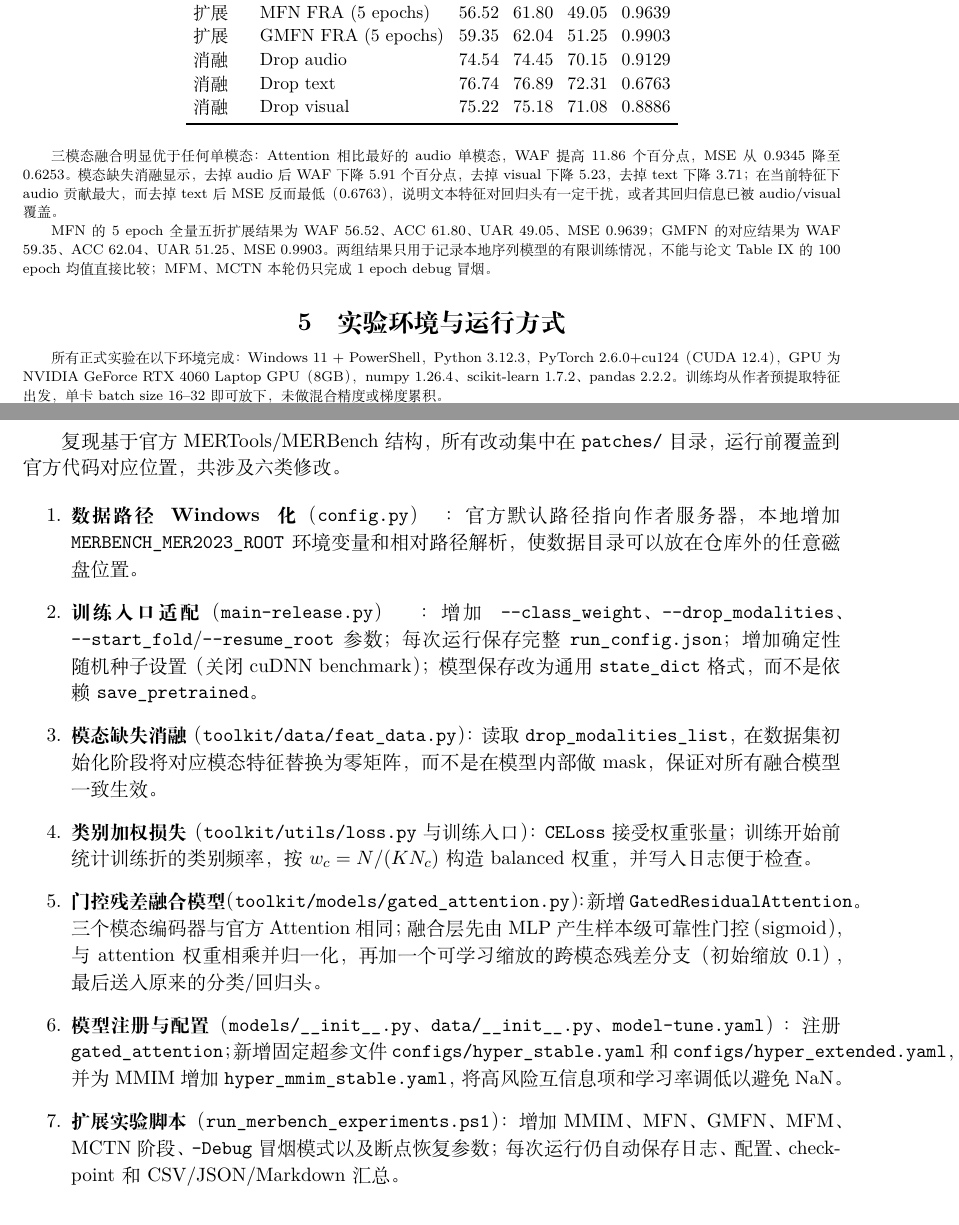
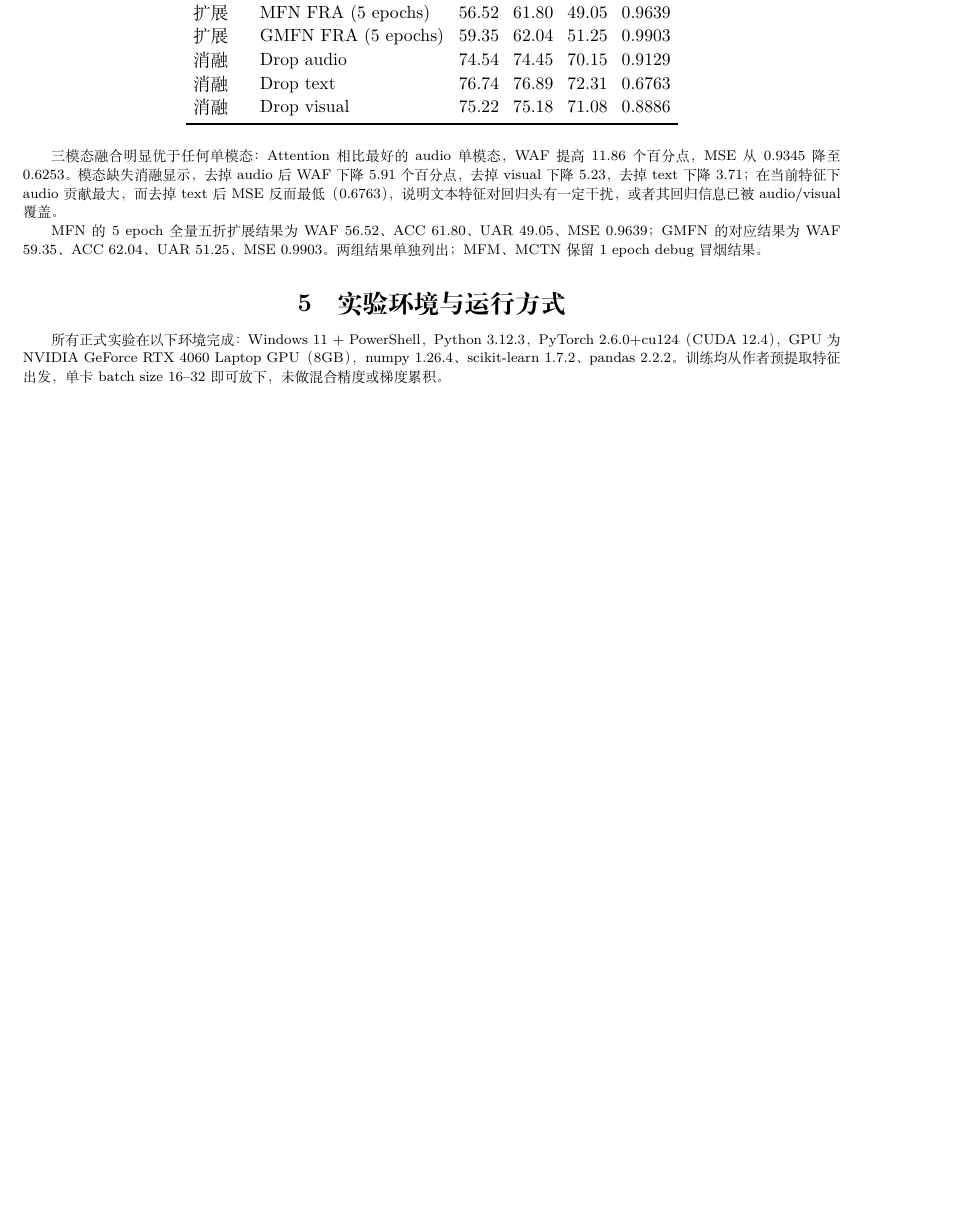
Before and after one commit to cai-jj21/merbench-mer2023-reproduction, a LaTeX document (reproduction/MERBench/reports/merbench_report.tex): two parts of pages 2 and 4 of 6 before the commit and part of page 2 of 6 after it, the two joined at a grey line, cut so that both start at the same text, the shorter picture padded with empty space. Compiled offline with XeLaTeX.

Commit message:
Simplify report presentation

```diff
--- a/reproduction/MERBench/reports/merbench_report.tex
+++ b/reproduction/MERBench/reports/merbench_report.tex
@@ -117,7 +115,7 @@ MMIM high (Table IX) & 81.01 & 75.96 & 76.40 & 68.72 & -- & 0.7084\\
 
 三模态融合明显优于任何单模态：Attention 相比最好的 audio 单模态，WAF 提高 11.86 个百分点，MSE 从 0.9345 降至 0.6253。模态缺失消融显示，去掉 audio 后 WAF 下降 5.91 个百分点，去掉 visual 下降 5.23，去掉 text 下降 3.71；在当前特征下 audio 贡献最大，而去掉 text 后 MSE 反而最低（0.6763），说明文本特征对回归头有一定干扰，或者其回归信息已被 audio/visual 覆盖。
 
-MFN 的 5 epoch 全量五折扩展结果为 WAF 56.52、ACC 61.80、UAR 49.05、MSE 0.9639；GMFN 的对应结果为 WAF 59.35、ACC 62.04、UAR 51.25、MSE 0.9903。两组结果只用于记录本地序列模型的有限训练情况，不能与论文 Table IX 的 100 epoch 均值直接比较；MFM、MCTN 本轮仍只完成 1 epoch debug 冒烟。
+MFN 的 5 epoch 全量五折扩展结果为 WAF 56.52、ACC 61.80、UAR 49.05、MSE 0.9639；GMFN 的对应结果为 WAF 59.35、ACC 62.04、UAR 51.25、MSE 0.9903。两组结果单独列出；MFM、MCTN 保留 1 epoch debug 冒烟结果。
 
 \section{实验环境与运行方式}
 
@@ -174,20 +172,6 @@ Drop visual & 75.22 & 65.15 & 86.27\\
 
 本地数据和模型权重没有上传 GitHub：前者受官方分发方式限制，后者体积较大且不是复现代码的一部分。仓库保留补丁、配置、运行脚本、结果索引和报告；按 README 下载并解压 \texttt{feature.zip} 后可在同一目录结构中重新运行。因此本项目的可复现边界是“基于官方预提取特征的训练与评测”，而非重新训练特征提取器。
 
-\section{代码修改与实现细节}
-
-复现基于官方 MERTools/MERBench 结构，所有改动集中在 \texttt{patches/} 目录，运行前覆盖到官方代码对应位置，共涉及六类修改。
-
-\begin{enumerate}
-  \item \textbf{数据路径 Windows 化}（\texttt{config.py}）：官方默认路径指向作者服务器，本地增加 \texttt{MERBENCH\_MER2023\_ROOT} 环境变量和相对路径解析，使数据目录可以放在仓库外的任意磁盘位置。
-  \item \textbf{训练入口适配}（\texttt{main-release.py}）：增加 \texttt{--class\_weight}、\texttt{--drop\_modalities}、\texttt{--start\_fold}/\texttt{--resume\_root} 参数；每次运行保存完整 \texttt{run\_config.json}；增加确定性随机种子设置（关闭 cuDNN benchmark）；模型保存改为通用 \texttt{state\_dict} 格式，而不是依赖 \texttt{save\_pretrained}。
-  \item \textbf{模态缺失消融}（\texttt{toolkit/data/feat\_data.py}）：读取 \texttt{drop\_modalities\_list}，在数据集初始化阶段将对应模态特征替换为零矩阵，而不是在模型内部做 mask，保证对所有融合模型一致生效。
-  \item \textbf{类别加权损失}（\texttt{toolkit/utils/loss.py} 与训练入口）：\texttt{CELoss} 接受权重张量；训练开始前统计训练折的类别频率，按 $w_c=N/(K N_c)$ 构造 balanced 权重，并写入日志便于检查。
-  \item \textbf{门控残差融合模型}（\texttt{toolkit/models/gated\_attention.py}）：新增 \texttt{GatedResidualAttention}。三个模态编码器与官方 Attention 相同；融合层先由 MLP 产生样本级可靠性门控（sigmoid），与 attention 权重相乘并归一化，再加一个可学习缩放的跨模态残差分支（初始缩放 0.1），最后送入原来的分类/回归头。
-  \item \textbf{模型注册与配置}（\texttt{models/\_\_init\_\_.py}、\texttt{data/\_\_init\_\_.py}、\texttt{model-tune.yaml}）：注册 \texttt{gated\_attention}；新增固定超参文件 \texttt{configs/hyper\_stable.yaml} 和 \texttt{configs/hyper\_extended.yaml}，并为 MMIM 增加 \texttt{hyper\_mmim\_stable.yaml}，将高风险互信息项和学习率调低以避免 NaN。
-  \item \textbf{扩展实验脚本}（\texttt{run\_merbench\_experiments.ps1}）：增加 MMIM、MFN、GMFN、MFM、MCTN 阶段、\texttt{-Debug} 冒烟模式以及断点恢复参数；每次运行仍自动保存日志、配置、checkpoint 和 CSV/JSON/Markdown 汇总。
-\end{enumerate}
-
 \section{算法改进与结果}
 
 \subsection{类别加权}
```
Also changed, not shown: reproduction/MERBench/reports/merbench_report_final.md (+7 -5 lines), reproduction/MERBench/reports/merbench_report.pdf, reproduction/MERBench/reports/merbench_report.tex (8 more changed lines).
